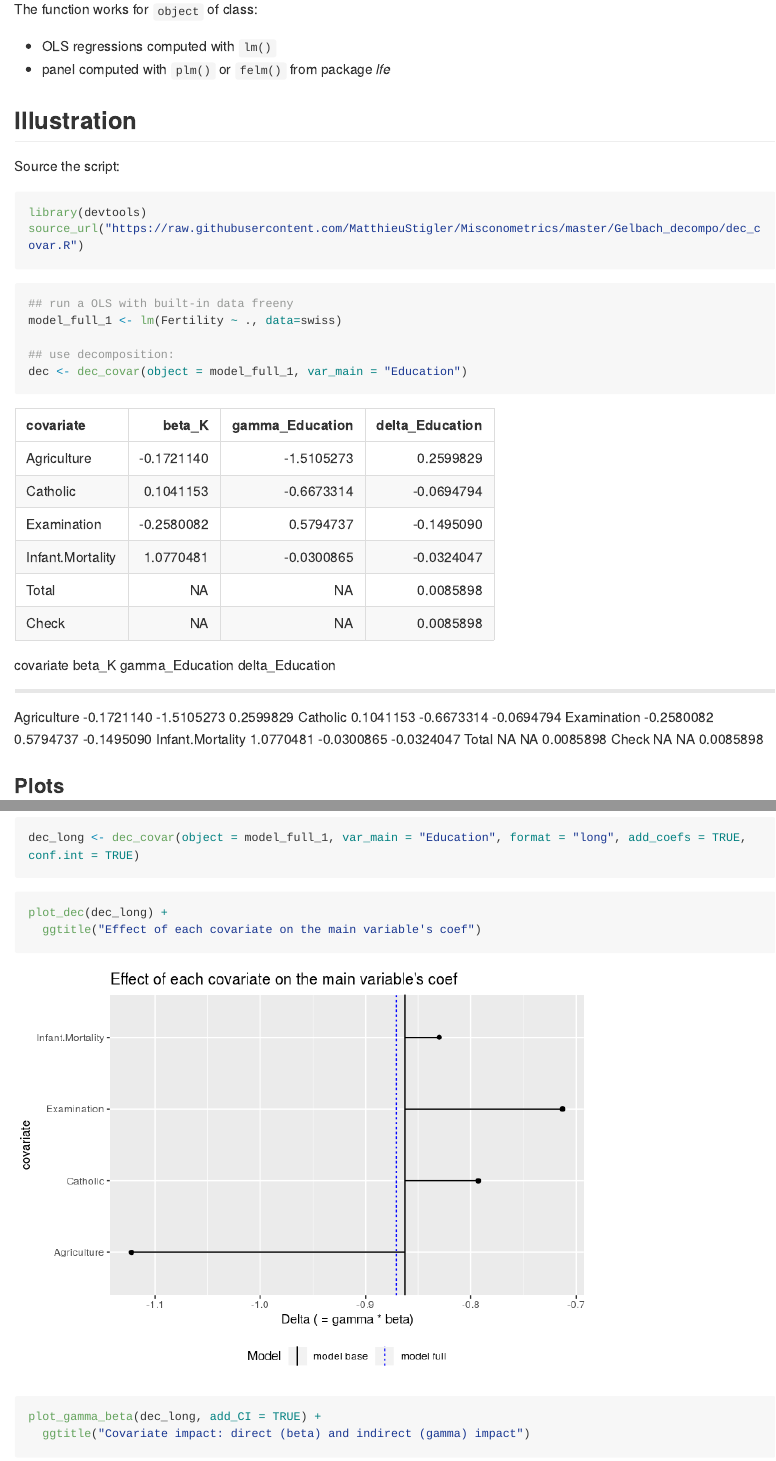
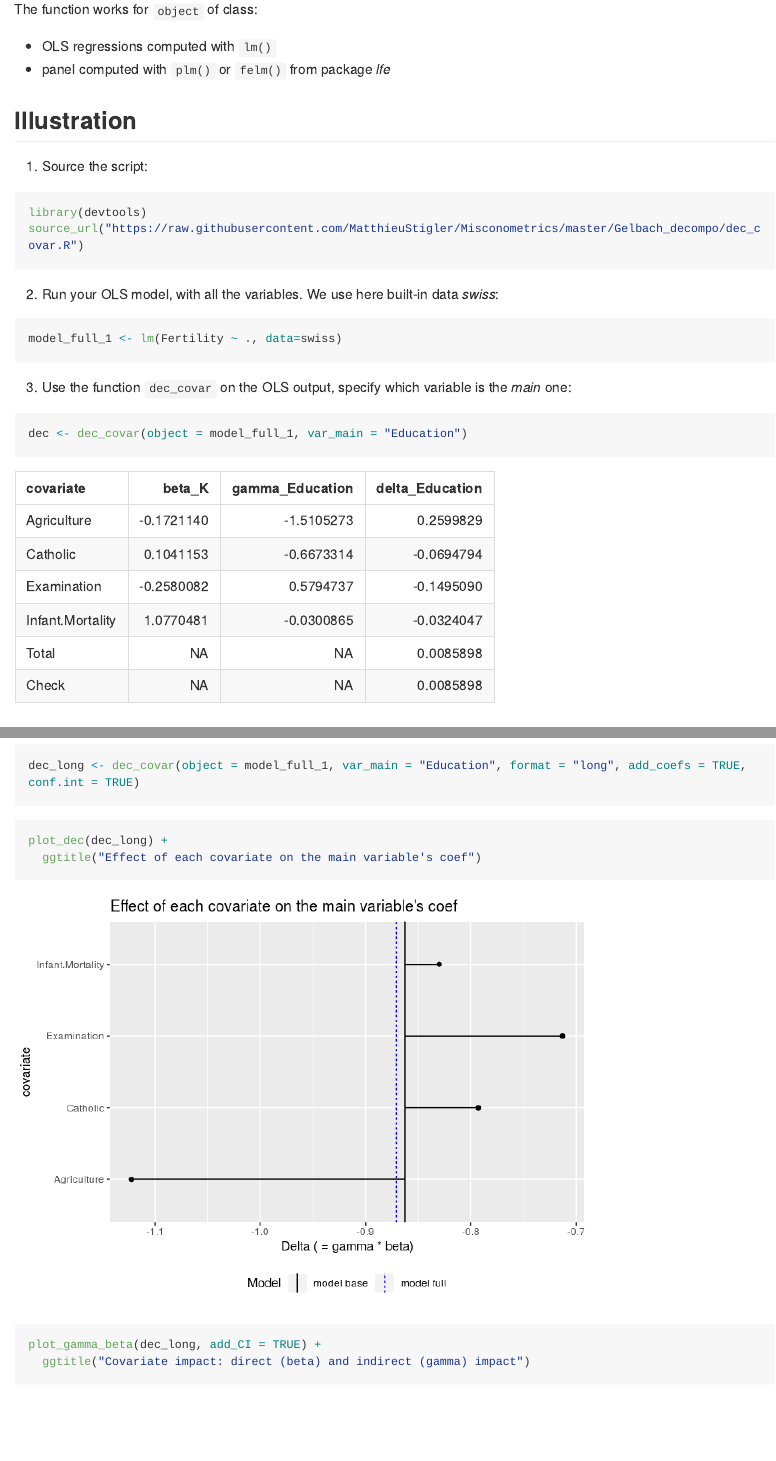
Before and after one commit to MatthieuStigler/Misconometrics, an R Markdown document (Gelbach_decompo/README.Rmd): the page in a window 1100 px wide, from 370 px down, and a second part further down, joined at a grey line. The pictures show the output file Gelbach_decompo/README.md that the author committed with the source, drawn offline in the style of GitHub; long lines of code are wrapped.

Commit message:
Update, add numbering, better text

````diff
--- a/Gelbach_decompo/README.Rmd
+++ b/Gelbach_decompo/README.Rmd
@@ -30,30 +30,30 @@ The function works for `object` of class:
 ## Illustration
 
 
-Source the script:
+1) Source the script:
 
 ```{r cars, message = FALSE}
 library(devtools)
 source_url("https://raw.githubusercontent.com/MatthieuStigler/Misconometrics/master/Gelbach_decompo/dec_covar.R")
 ```
 
+2) Run your OLS model, with all the variables. We use here built-in data *swiss*:
+
 ```{r}
-## run a OLS with built-in data freeny
 model_full_1 <- lm(Fertility ~ ., data=swiss)
+```
 
-## use decomposition:
+3) Use the function `dec_covar` on the OLS output, specify which variable is the *main* one:
+
+```{r}
 dec <- dec_covar(object = model_full_1, var_main = "Education")
 ```
+
 
 
 ```{r, echo= FALSE}
 library(knitr)
 kable(dec, format = "markdown")
-```
-
-```{r, echo= FALSE}
-library(knitr)
-kable(dec, format = "pandoc")
 ```
 
 ### Plots
````
Also changed, not shown: Gelbach_decompo/README.md.
